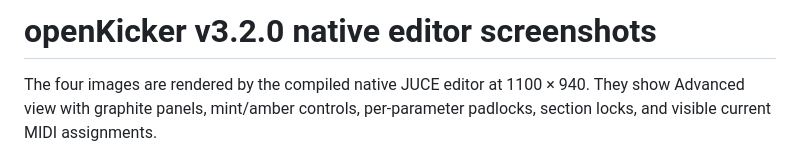
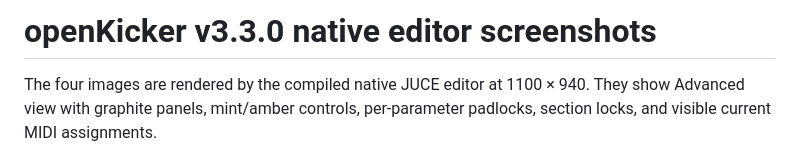
Before and after one commit to alanmarcero/openEDMKick, a Markdown page: docs/SCREENSHOTS.md, the part around the change. Drawn GitHub-style.

```diff
--- a/docs/SCREENSHOTS.md
+++ b/docs/SCREENSHOTS.md
@@ -1,4 +1,4 @@
-# openKicker v3.2.0 native editor screenshots
+# openKicker v3.3.0 native editor screenshots
 
 The four images are rendered by the compiled native JUCE editor at 1100 × 940. They show Advanced view with graphite panels, mint/amber controls, per-parameter padlocks, section locks, and visible current MIDI assignments.
 
```
Also changed, not shown: README.md (+3 -3 lines), docs/AUDIO.md (+5 -1 lines), assets/openKicker-kick.png, 3 other files.
